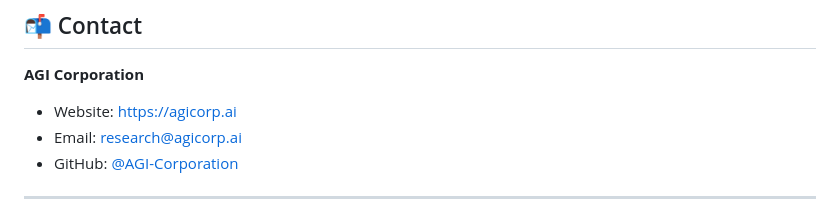
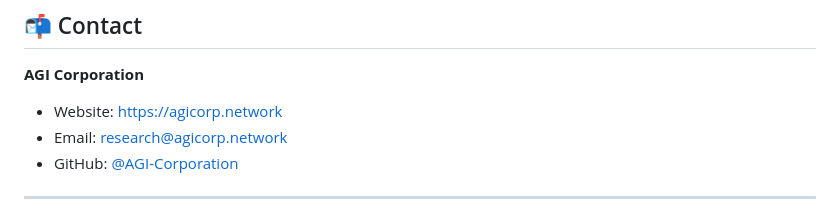
Before and after one commit to AGI-Corporation/genomic-go-platform, a Markdown page: README.md, the part around the change. Rendered like a GitHub page.

```diff
--- a/README.md
+++ b/README.md
@@ -244,8 +244,8 @@ This project is licensed under the MIT License - see the [LICENSE](LICENSE) file
 ## 📬 Contact
 
 **AGI Corporation**
-- Website: [https://agicorp.ai](https://agicorp.ai)
-- Email: research@agicorp.ai
+- Website: [https://agicorp.network](https://agicorp.network)
+- Email: research@agicorp.network
 - GitHub: [@AGI-Corporation](https://github.com/AGI-Corporation)
 
 ---
```
